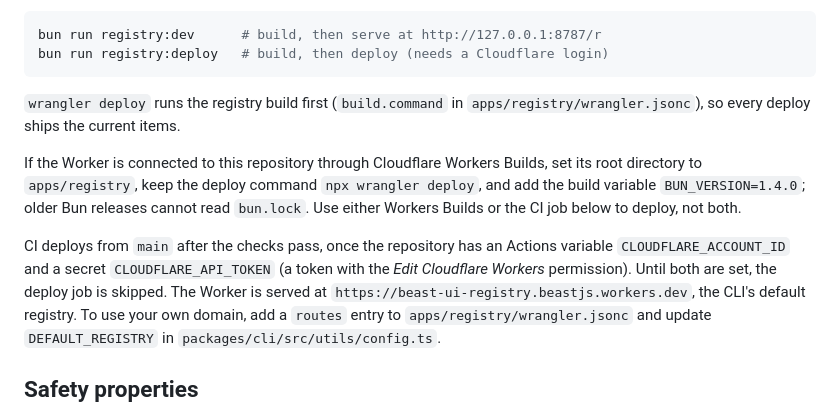
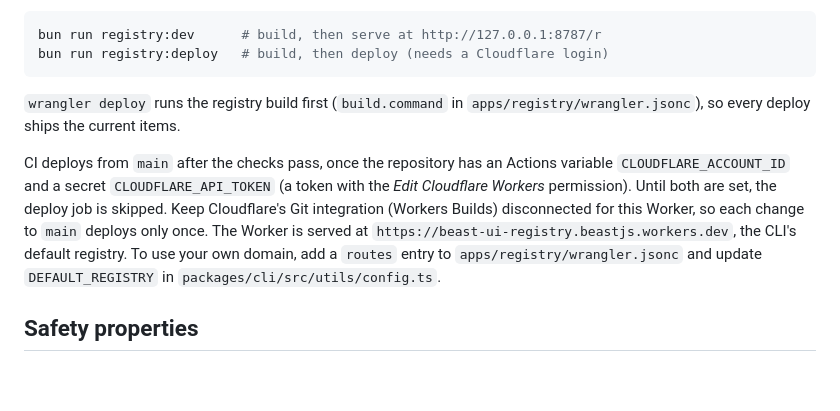
Before and after one commit to beastjs/beast-ui, a Markdown page: README.md, the part around the change. Rendered like a GitHub page; blank space fills up the shorter version.

Commit message:
Document CI as the only registry deploy path
Co-Authored-By: Claude Opus 5.5 <noreply@anthropic.com>
Claude-Session: https://claude.ai/code/session_01KAqvLGwo7VK4kWMku1qo5Y

```diff
--- a/README.md
+++ b/README.md
@@ -193,16 +193,11 @@ bun run registry:deploy   # build, then deploy (needs a Cloudflare login)
 `wrangler deploy` runs the registry build first (`build.command` in
 `apps/registry/wrangler.jsonc`), so every deploy ships the current items.
 
-If the Worker is connected to this repository through Cloudflare Workers Builds,
-set its root directory to `apps/registry`, keep the deploy command
-`npx wrangler deploy`, and add the build variable `BUN_VERSION=1.4.0`; older Bun
-releases cannot read `bun.lock`. Use either Workers Builds or the CI job below
-to deploy, not both.
-
 CI deploys from `main` after the checks pass, once the repository has an
 Actions variable `CLOUDFLARE_ACCOUNT_ID` and a secret `CLOUDFLARE_API_TOKEN`
 (a token with the *Edit Cloudflare Workers* permission). Until both are set,
-the deploy job is skipped. The Worker is served at
+the deploy job is skipped. Keep Cloudflare's Git integration (Workers Builds)
+disconnected for this Worker, so each change to `main` deploys only once. The Worker is served at
 `https://beast-ui-registry.beastjs.workers.dev`, the CLI's default registry. To
 use your own domain, add a `routes` entry to `apps/registry/wrangler.jsonc` and
 update `DEFAULT_REGISTRY` in `packages/cli/src/utils/config.ts`.
```
